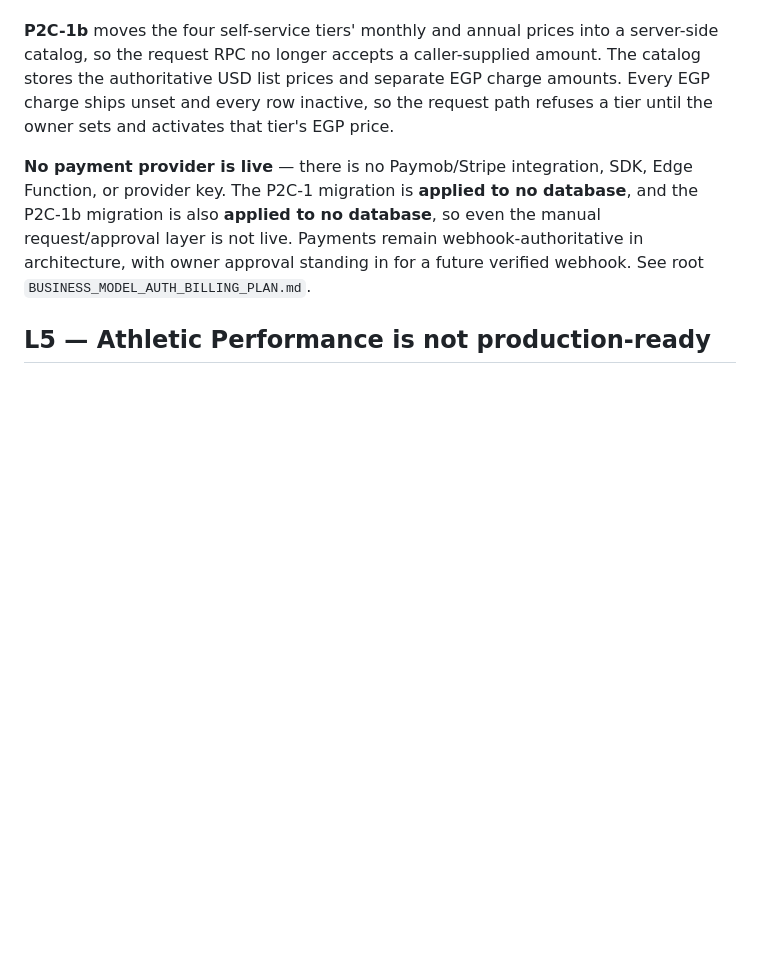
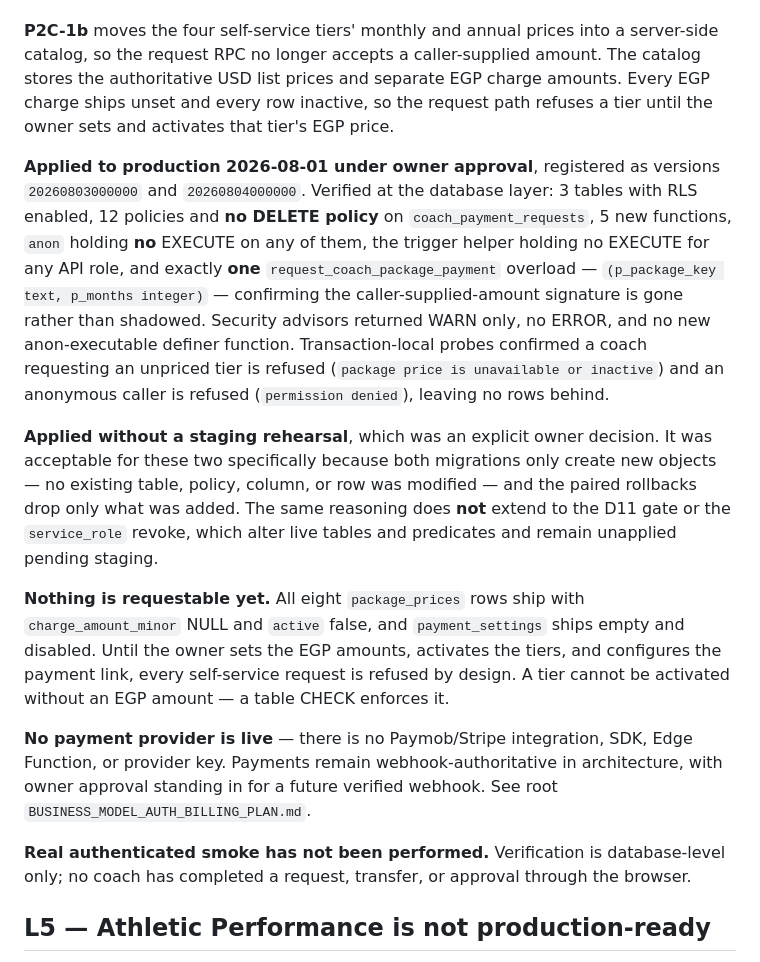
Before and after one commit to abdelrahmansabry1909-oss/AST9-platform, a Markdown page: docs/KNOWN_LIMITATIONS.md, the part around the change. GitHub-like rendering; blank space fills up the shorter version.

```diff
--- a/docs/KNOWN_LIMITATIONS.md
+++ b/docs/KNOWN_LIMITATIONS.md
@@ -49,12 +49,39 @@ charge amounts. Every EGP charge ships unset and every row inactive, so the
 request path refuses a tier until the owner sets and activates that tier's EGP
 price.
 
+**Applied to production 2026-08-01 under owner approval**, registered as versions
+`20260803000000` and `20260804000000`. Verified at the database layer: 3 tables
+with RLS enabled, 12 policies and **no DELETE policy** on `coach_payment_requests`,
+5 new functions, `anon` holding **no** EXECUTE on any of them, the trigger helper
+holding no EXECUTE for any API role, and exactly **one**
+`request_coach_package_payment` overload — `(p_package_key text, p_months integer)`
+— confirming the caller-supplied-amount signature is gone rather than shadowed.
+Security advisors returned WARN only, no ERROR, and no new anon-executable
+definer function. Transaction-local probes confirmed a coach requesting an
+unpriced tier is refused (`package price is unavailable or inactive`) and an
+anonymous caller is refused (`permission denied`), leaving no rows behind.
+
+**Applied without a staging rehearsal**, which was an explicit owner decision.
+It was acceptable for these two specifically because both migrations only create
+new objects — no existing table, policy, column, or row was modified — and the
+paired rollbacks drop only what was added. The same reasoning does **not** extend
+to the D11 gate or the `service_role` revoke, which alter live tables and
+predicates and remain unapplied pending staging.
+
+**Nothing is requestable yet.** All eight `package_prices` rows ship with
+`charge_amount_minor` NULL and `active` false, and `payment_settings` ships empty
+and disabled. Until the owner sets the EGP amounts, activates the tiers, and
+configures the payment link, every self-service request is refused by design. A
+tier cannot be activated without an EGP amount — a table CHECK enforces it.
+
 **No payment provider is live** — there is no Paymob/Stripe integration, SDK,
-Edge Function, or provider key. The P2C-1 migration is **applied to no database**,
-and the P2C-1b migration is also **applied to no database**, so even the manual
-request/approval layer is not live. Payments remain
-webhook-authoritative in architecture, with owner approval standing in for a
-future verified webhook. See root `BUSINESS_MODEL_AUTH_BILLING_PLAN.md`.
+Edge Function, or provider key. Payments remain webhook-authoritative in
+architecture, with owner approval standing in for a future verified webhook. See
+root `BUSINESS_MODEL_AUTH_BILLING_PLAN.md`.
+
+**Real authenticated smoke has not been performed.** Verification is
+database-level only; no coach has completed a request, transfer, or approval
+through the browser.
 
 ## L5 — Athletic Performance is not production-ready
 The Athletic lane is an admin-only locked preview (PR #72). It must not be exposed
```
Also changed, not shown: docs/DEV_LOG.md (+33 -0 lines).
